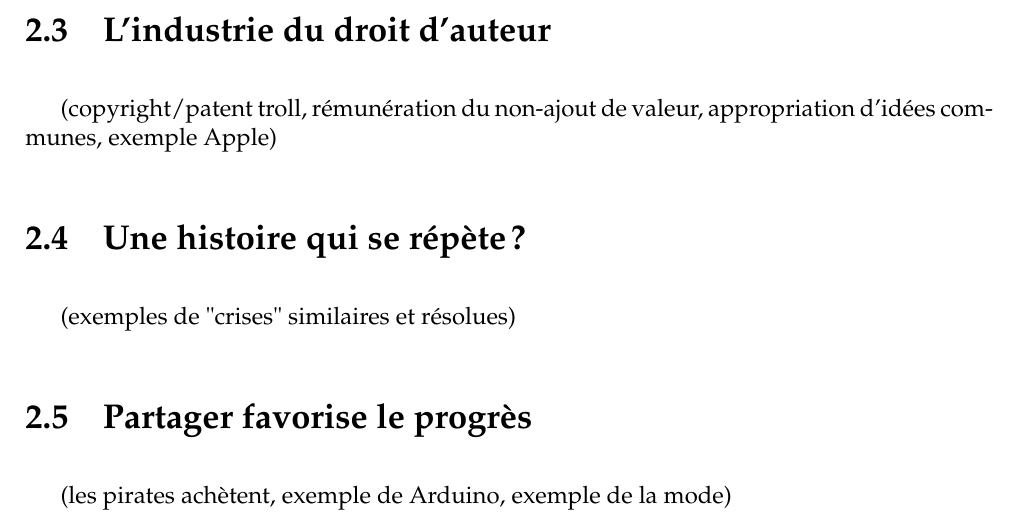
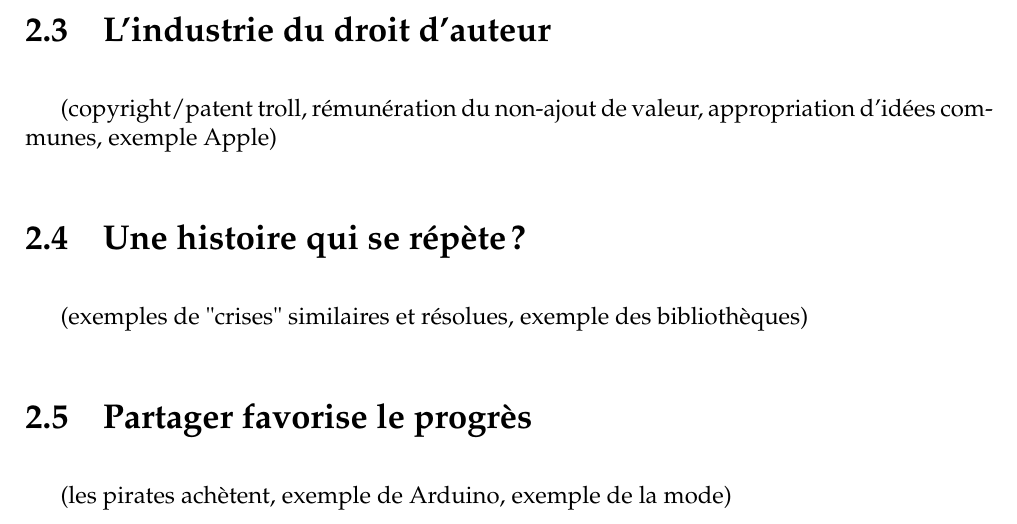
Before and after one commit to dsferruzza/copier-pour-mieux-creer, a LaTeX document (report.tex, which reads chap2.tex): part of page 10 of 12, cut so that both start at the same text. Compiled offline with pdfLaTeX.

Commit message:
Indications pour la rédaction

```diff
--- a/chap2.tex
+++ b/chap2.tex
@@ -7,7 +7,7 @@
 \section{L'industrie du droit d'auteur}
 (copyright/patent troll, rémunération du non-ajout de valeur, appropriation d'idées communes, exemple Apple)
 \section{Une histoire qui se répète ?}
-(exemples de "crises" similaires et résolues)
+(exemples de "crises" similaires et résolues, exemple des bibliothèques)
 \section{Partager favorise le progrès}
 % sanctionner copie = sanctionner inspiration (cf chap 1)
 (les pirates achètent, exemple de Arduino, exemple de la mode)
```
